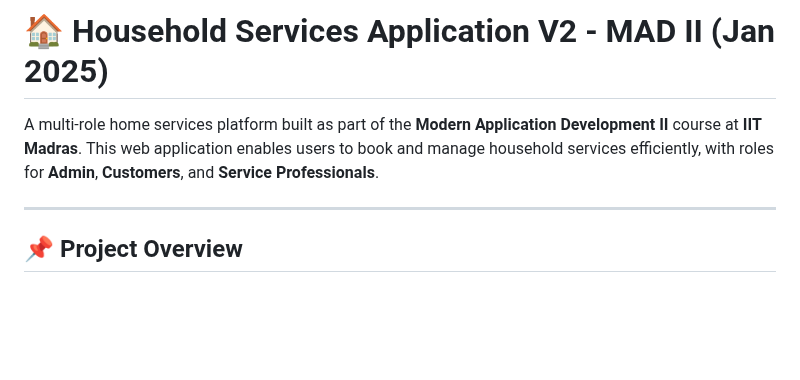
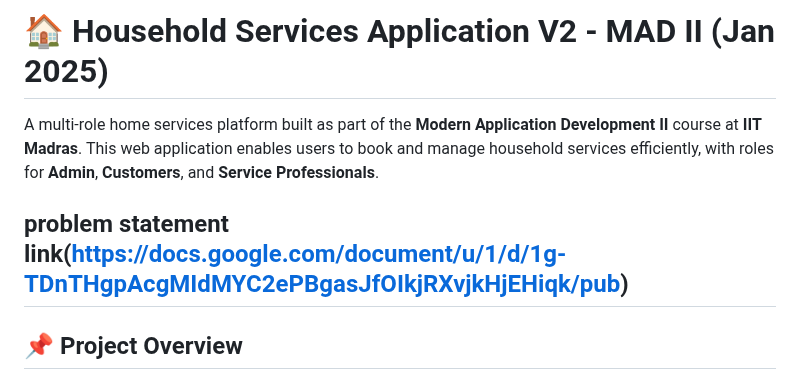
Before and after one commit to hillhack/homemate-mad2-, a Markdown page: README.md, the part around the change. GitHub-like rendering; blank space fills up the shorter version.

```diff
--- a/README.md
+++ b/README.md
@@ -1,8 +1,8 @@
 
 # 🏠 Household Services Application V2 - MAD II (Jan 2025)
-
 A multi-role home services platform built as part of the **Modern Application Development II** course at **IIT Madras**. This web application enables users to book and manage household services efficiently, with roles for **Admin**, **Customers**, and **Service Professionals**.
 
+problem statement link(https://docs.google.com/document/u/1/d/1g-TDnTHgpAcgMIdMYC2ePBgasJfOIkjRXvjkHjEHiqk/pub)
 ---
 
 ## 📌 Project Overview
```
